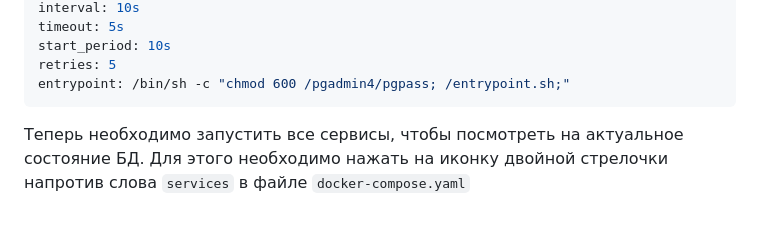
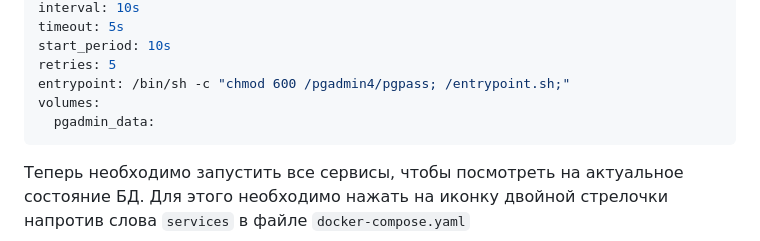
Before and after one commit to Amplicode/amplicode-tutorials, a Markdown page: flyway-and-spring-boot/text-based-guide/flyway-and-spring-boot.md, the part around the change. Rendered like a GitHub page; blank space fills up the shorter version.

Commit message:
fix scenario text and screenshots

````diff
--- a/flyway-and-spring-boot/text-based-guide/flyway-and-spring-boot.md
+++ b/flyway-and-spring-boot/text-based-guide/flyway-and-spring-boot.md
@@ -82,6 +82,8 @@ timeout: 5s
 start_period: 10s
 retries: 5
 entrypoint: /bin/sh -c "chmod 600 /pgadmin4/pgpass; /entrypoint.sh;"
+volumes:
+  pgadmin_data:
 ```
 Теперь необходимо запустить все сервисы, чтобы посмотреть на актуальное состояние БД. Для этого необходимо нажать на иконку двойной стрелочки напротив слова `services` в файле `docker-compose.yaml`
 
````
